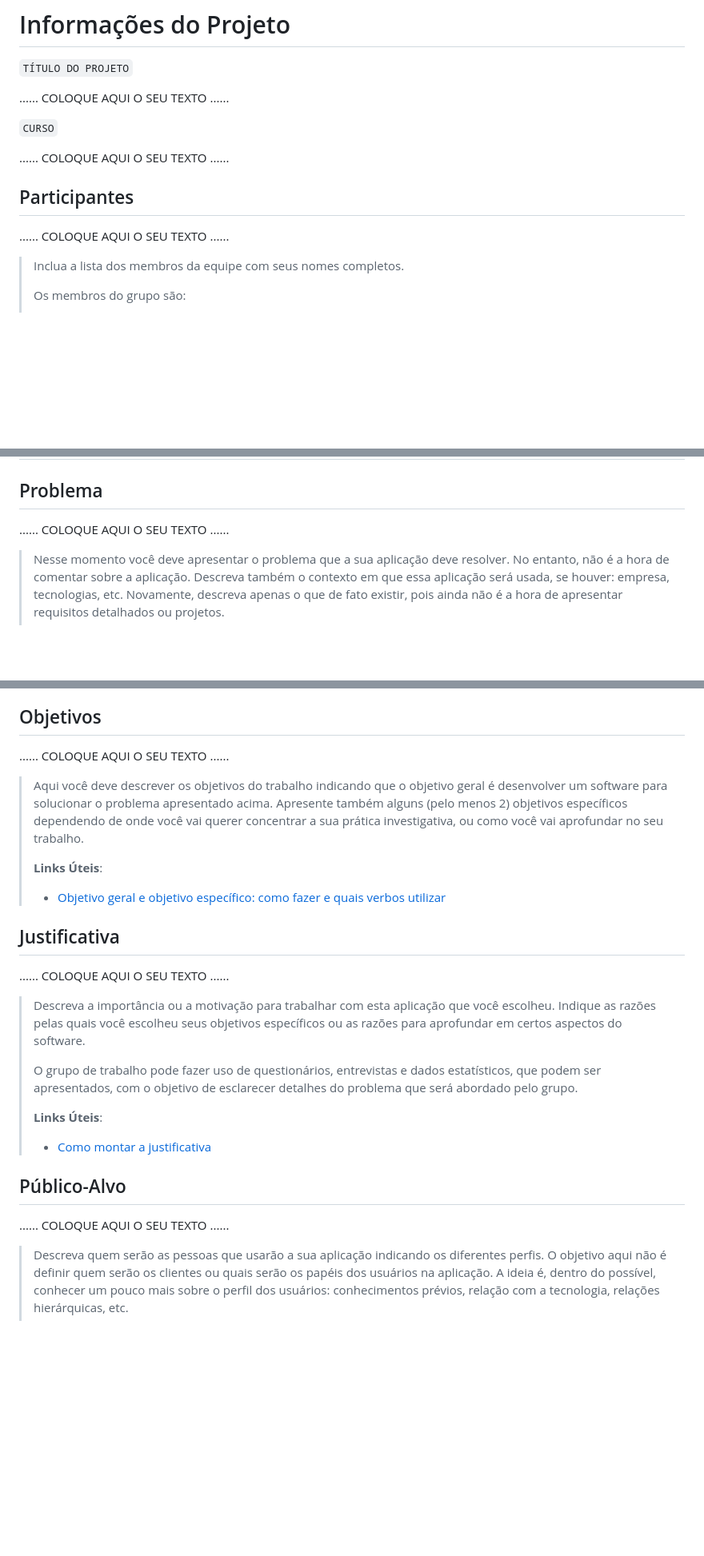
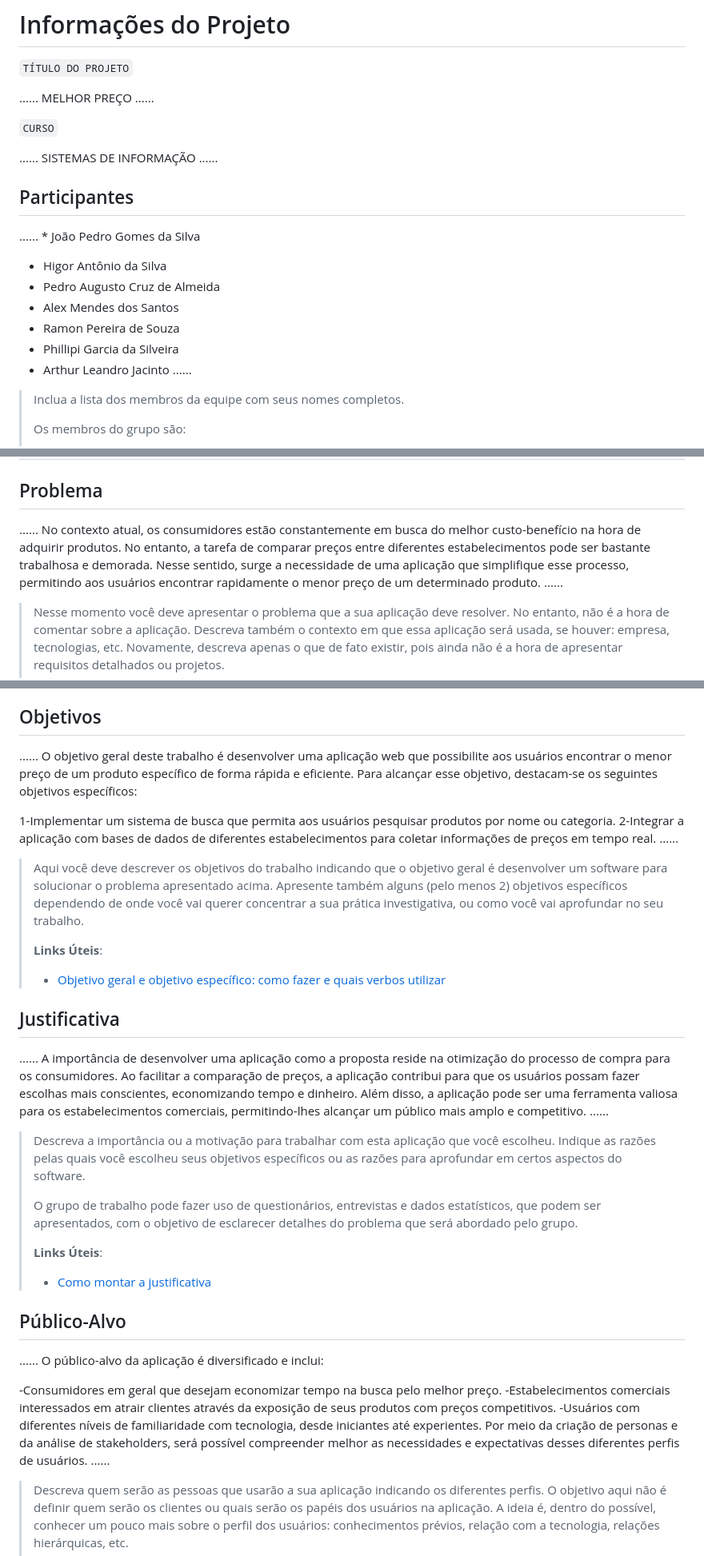
Before and after one commit to ICEI-PUC-Minas-PCO-SI/pco-si-2024-1-tiaw-melhorpreco, a Markdown page: docs/02 - relatório técnico/Relatorio Tecnico - TEMPLATE.md, 3 parts joined by grey strips. Shown at 80% size. Rendered like a GitHub page; blank space fills up the shorter version.

Commit message:
Problema, objetivo, justificativa e público alvo

```diff
--- a/docs/02 - relatório técnico/Relatorio Tecnico - TEMPLATE.md
+++ b/docs/02 - relatório técnico/Relatorio Tecnico - TEMPLATE.md
@@ -2,15 +2,21 @@
 # Informações do Projeto
 `TÍTULO DO PROJETO`
 
-......  COLOQUE AQUI O SEU TEXTO ......
+......  MELHOR PREÇO ......
 
 `CURSO`
 
-......  COLOQUE AQUI O SEU TEXTO ......
+......  SISTEMAS DE INFORMAÇÃO ......
 
 ## Participantes
 
-......  COLOQUE AQUI O SEU TEXTO ......
+......  * João Pedro Gomes da Silva
+* Higor Antônio da Silva
+* Pedro Augusto Cruz de Almeida
+* Alex Mendes dos Santos
+* Ramon Pereira de Souza
+* Phillipi Garcia da Silveira
+* Arthur Leandro Jacinto  ......
 
 > Inclua a lista dos membros da equipe com seus nomes completos.
 >
@@ -57,7 +63,7 @@
 
 ## Problema
 
-......  COLOQUE AQUI O SEU TEXTO ......
+......  No contexto atual, os consumidores estão constantemente em busca do melhor custo-benefício na hora de adquirir produtos. No entanto, a tarefa de comparar preços entre diferentes estabelecimentos pode ser bastante trabalhosa e demorada. Nesse sentido, surge a necessidade de uma aplicação que simplifique esse processo, permitindo aos usuários encontrar rapidamente o menor preço de um determinado produto. ......
 
 > Nesse momento você deve apresentar o problema que a sua aplicação deve
 > resolver. No entanto, não é a hora de comentar sobre a aplicação.
@@ -77,7 +83,10 @@
 
 ## Objetivos
 
-......  COLOQUE AQUI O SEU TEXTO ......
+......  O objetivo geral deste trabalho é desenvolver uma aplicação web que possibilite aos usuários encontrar o menor preço de um produto específico de forma rápida e eficiente. Para alcançar esse objetivo, destacam-se os seguintes objetivos específicos:
+
+1-Implementar um sistema de busca que permita aos usuários pesquisar produtos por nome ou categoria.
+2-Integrar a aplicação com bases de dados de diferentes estabelecimentos para coletar informações de preços em tempo real. ......
 
 > Aqui você deve descrever os objetivos do trabalho indicando que o
 > objetivo geral é desenvolver um software para solucionar o problema
@@ -90,7 +99,7 @@
 
 ## Justificativa
 
-......  COLOQUE AQUI O SEU TEXTO ......
+......  A importância de desenvolver uma aplicação como a proposta reside na otimização do processo de compra para os consumidores. Ao facilitar a comparação de preços, a aplicação contribui para que os usuários possam fazer escolhas mais conscientes, economizando tempo e dinheiro. Além disso, a aplicação pode ser uma ferramenta valiosa para os estabelecimentos comerciais, permitindo-lhes alcançar um público mais amplo e competitivo. ......
 
 > Descreva a importância ou a motivação para trabalhar com esta aplicação
 > que você escolheu. Indique as razões pelas quais você escolheu seus
@@ -106,7 +115,12 @@
 
 ## Público-Alvo
 
-......  COLOQUE AQUI O SEU TEXTO ......
+......  O público-alvo da aplicação é diversificado e inclui:
+
+-Consumidores em geral que desejam economizar tempo na busca pelo melhor preço.
+-Estabelecimentos comerciais interessados em atrair clientes através da exposição de seus produtos com preços competitivos.
+-Usuários com diferentes níveis de familiaridade com tecnologia, desde iniciantes até experientes.
+Por meio da criação de personas e da análise de stakeholders, será possível compreender melhor as necessidades e expectativas desses diferentes perfis de usuários. ......
 
 > Descreva quem serão as pessoas que usarão a sua aplicação indicando os
 > diferentes perfis. O objetivo aqui não é definir quem serão os
```
